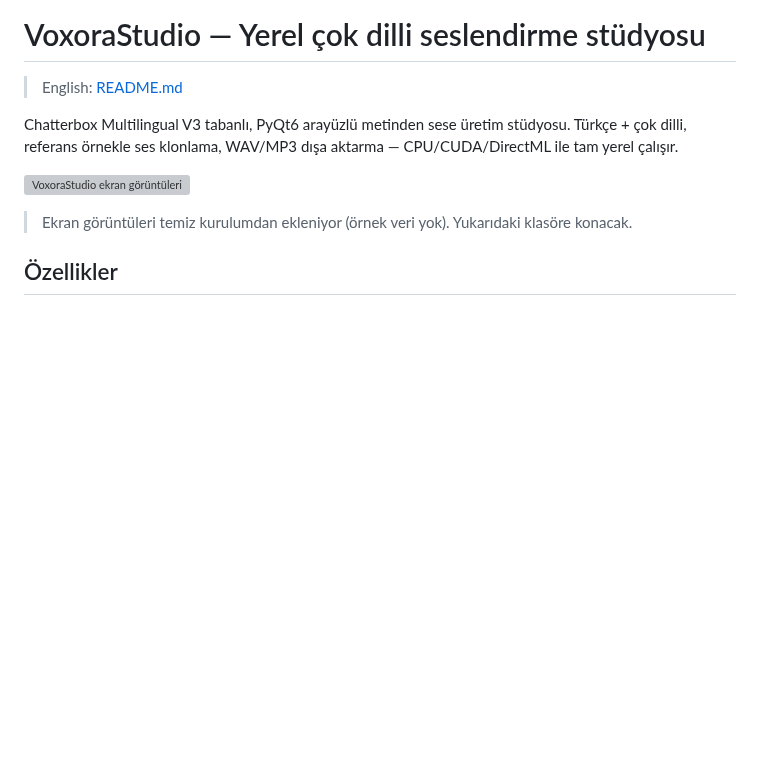
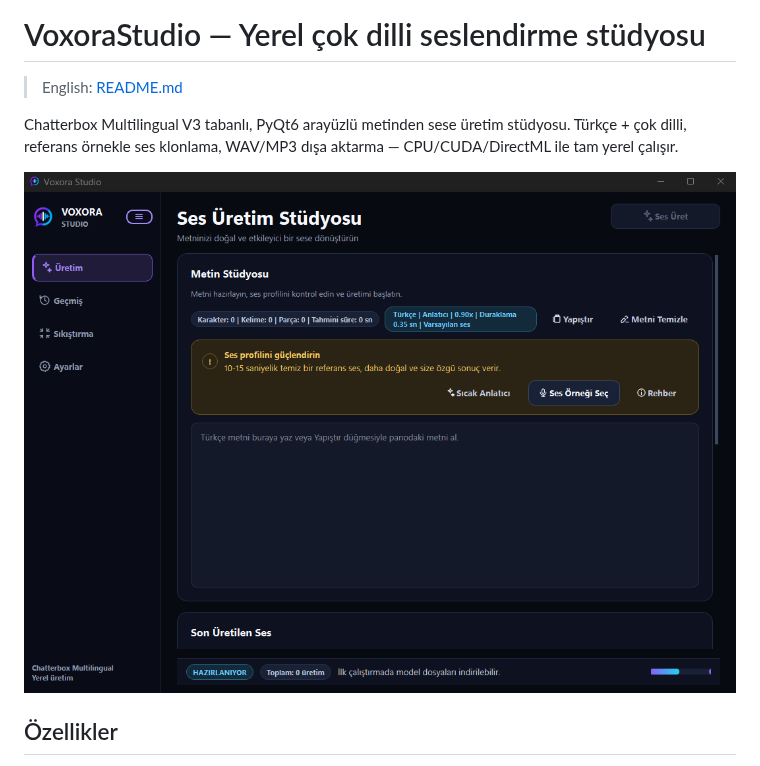
Before and after one commit to zeitgeist-c/VoxoraStudio, a Markdown page: README.tr.md, the part around the change. Drawn GitHub-style; pictures changed too: docs/screenshots/01-uretim.png (added); blank space fills up the shorter version; grey boxes are pictures that could not be loaded.

Commit message:
docs: add clean-install studio screenshot

```diff
--- a/README.tr.md
+++ b/README.tr.md
@@ -4,9 +4,7 @@
 
 Chatterbox Multilingual V3 tabanlı, PyQt6 arayüzlü metinden sese üretim stüdyosu. Türkçe + çok dilli, referans örnekle ses klonlama, WAV/MP3 dışa aktarma — CPU/CUDA/DirectML ile tam yerel çalışır.
 
-![VoxoraStudio ekran görüntüleri](./docs/screenshots/)
-
-> Ekran görüntüleri temiz kurulumdan ekleniyor (örnek veri yok). Yukarıdaki klasöre konacak.
+![Üretim stüdyosu](./docs/screenshots/01-uretim.png)
 
 ## Özellikler
 
```
Also changed, not shown: README.md (+1 -3 lines).
